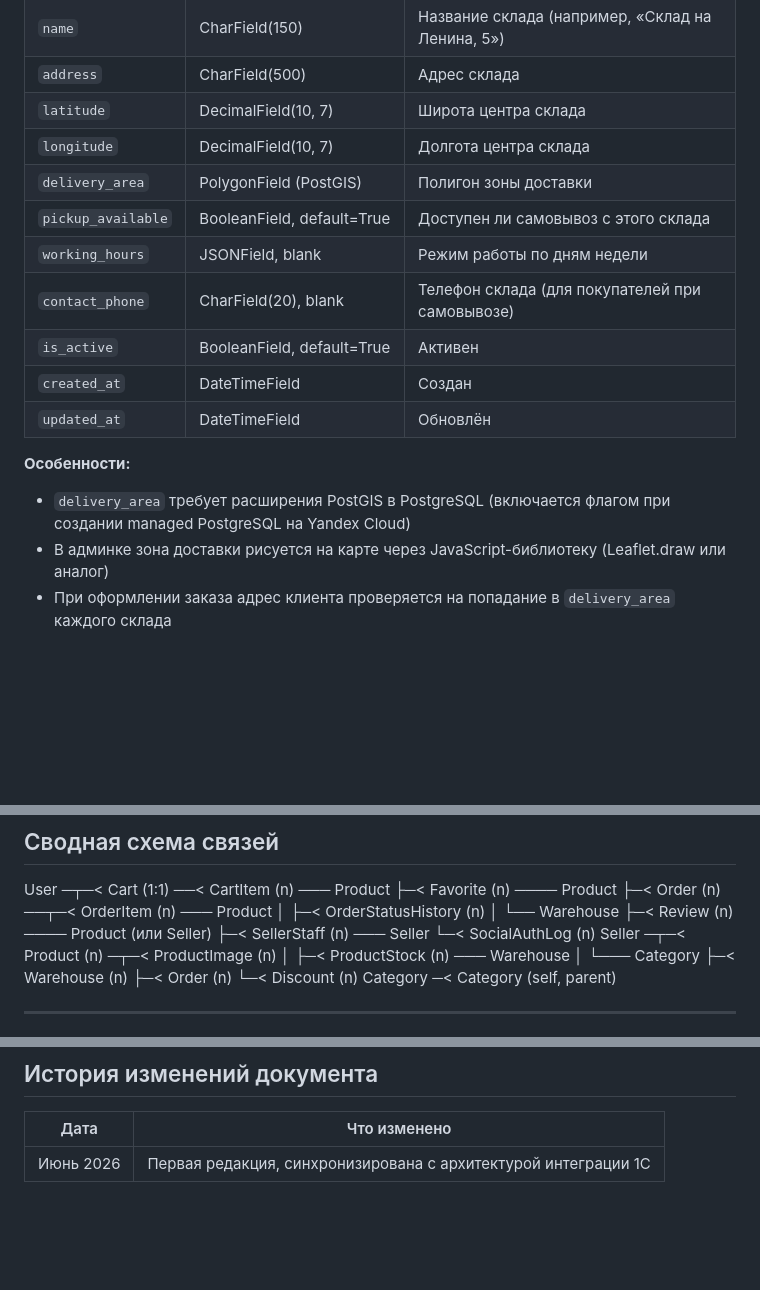
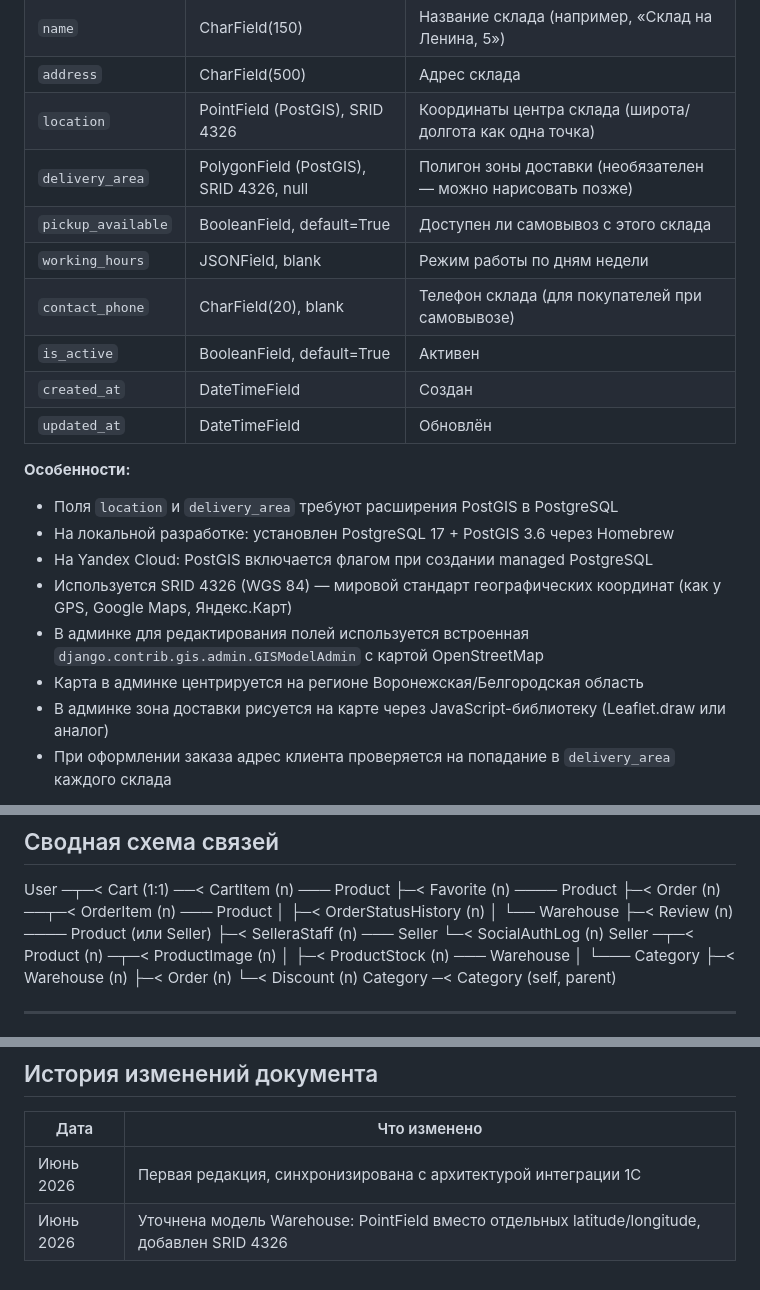
Before and after one commit to denisovvv/baraholca, a Markdown page: docs/data-model.md, 3 parts joined by grey strips. Rendered like a GitHub page; blank space fills up the shorter version.

Commit message:
Sync data model documentation with actual Warehouse implementation

```diff
--- a/docs/data-model.md
+++ b/docs/data-model.md
@@ -294,9 +294,8 @@ UUID склада приходит из 1С. Координаты и зона д
 | `seller` | ForeignKey → Seller, CASCADE | Продавец, которому принадлежит склад |
 | `name` | CharField(150) | Название склада (например, «Склад на Ленина, 5») |
 | `address` | CharField(500) | Адрес склада |
-| `latitude` | DecimalField(10, 7) | Широта центра склада |
-| `longitude` | DecimalField(10, 7) | Долгота центра склада |
-| `delivery_area` | PolygonField (PostGIS) | Полигон зоны доставки |
+| `location` | PointField (PostGIS), SRID 4326 | Координаты центра склада (широта/долгота как одна точка) |
+| `delivery_area` | PolygonField (PostGIS), SRID 4326, null | Полигон зоны доставки (необязателен — можно нарисовать позже) |
 | `pickup_available` | BooleanField, default=True | Доступен ли самовывоз с этого склада |
 | `working_hours` | JSONField, blank | Режим работы по дням недели |
 | `contact_phone` | CharField(20), blank | Телефон склада (для покупателей при самовывозе) |
@@ -306,7 +305,12 @@ UUID склада приходит из 1С. Координаты и зона д
 
 **Особенности:**
 
-- `delivery_area` требует расширения PostGIS в PostgreSQL (включается флагом при создании managed PostgreSQL на Yandex Cloud)
+- Поля `location` и `delivery_area` требуют расширения PostGIS в PostgreSQL
+- На локальной разработке: установлен PostgreSQL 17 + PostGIS 3.6 через Homebrew
+- На Yandex Cloud: PostGIS включается флагом при создании managed PostgreSQL
+- Используется SRID 4326 (WGS 84) — мировой стандарт географических координат (как у GPS, Google Maps, Яндекс.Карт)
+- В админке для редактирования полей используется встроенная `django.contrib.gis.admin.GISModelAdmin` с картой OpenStreetMap
+- Карта в админке центрируется на регионе Воронежская/Белгородская область
 - В админке зона доставки рисуется на карте через JavaScript-библиотеку (Leaflet.draw или аналог)
 - При оформлении заказа адрес клиента проверяется на попадание в `delivery_area` каждого склада
 
@@ -843,7 +847,7 @@ User ─┬─< Cart (1:1) ──< CartItem (n) ─── Product
       │               ├─< OrderStatusHistory (n)
       │               └── Warehouse
       ├─< Review (n) ──── Product (или Seller)
-      ├─< SellerStaff (n) ─── Seller
+      ├─< SellerаStaff (n) ─── Seller
       └─< SocialAuthLog (n)
 Seller ─┬─< Product (n) ─┬─< ProductImage (n)
 │                ├─< ProductStock (n) ─── Warehouse
@@ -881,3 +885,4 @@ Category ─< Category (self, parent)
 | Дата | Что изменено |
 |---|---|
 | Июнь 2026 | Первая редакция, синхронизирована с архитектурой интеграции 1С |
+| Июнь 2026 | Уточнена модель Warehouse: PointField вместо отдельных latitude/longitude, добавлен SRID 4326 |
```
